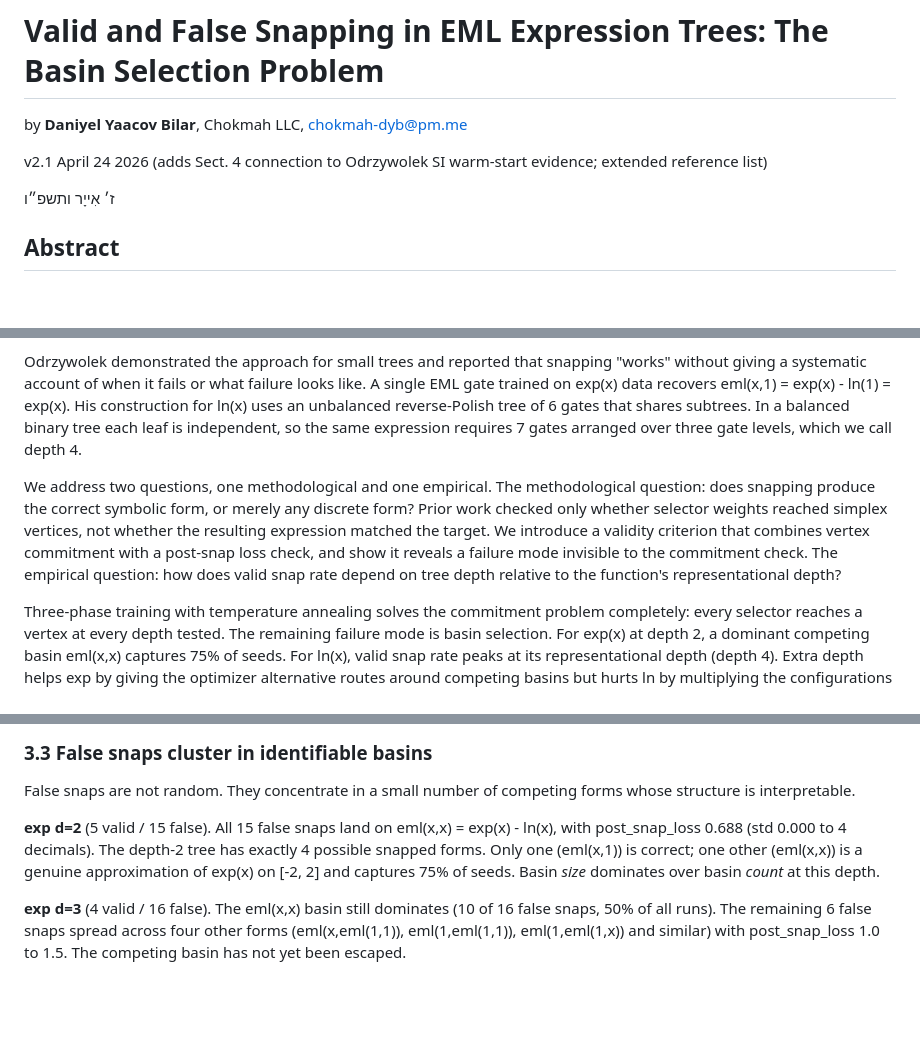
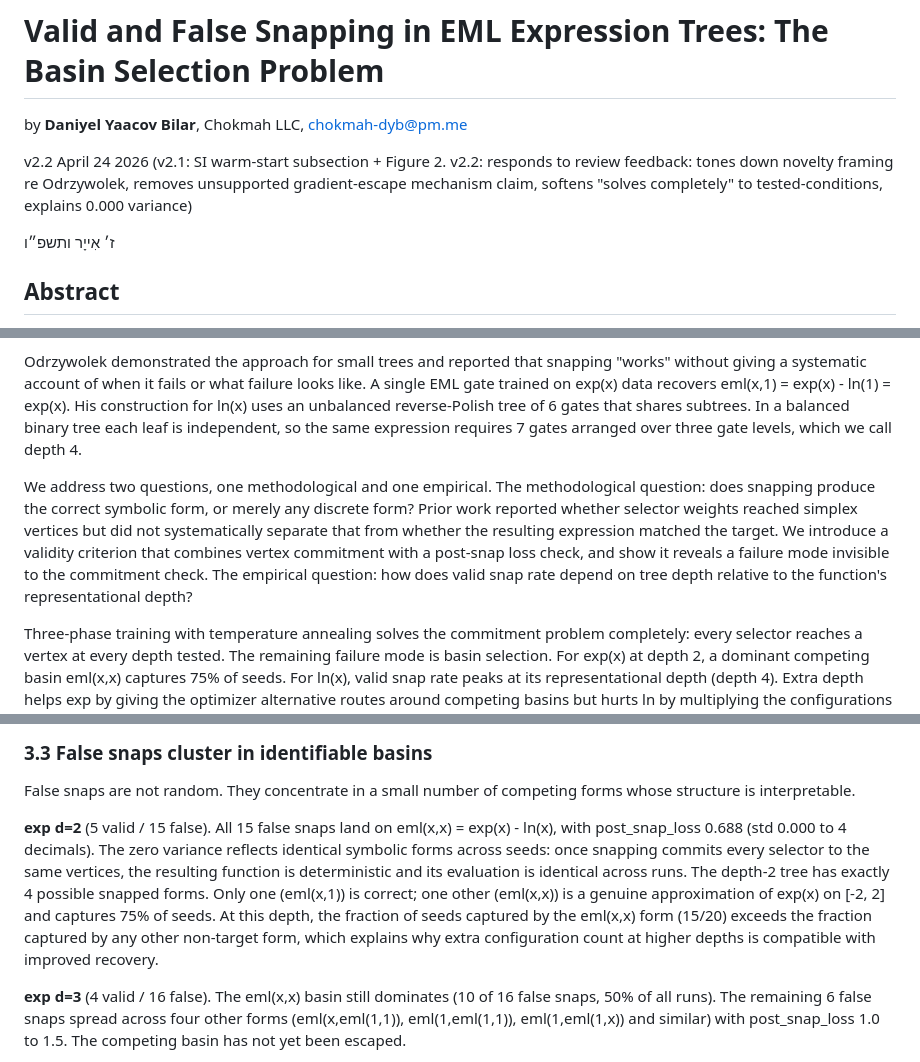
Before and after one commit to chokmah-me/eml-ice40-cybenko, a Markdown page: dyb-2026m-elm-basin.md, 3 parts joined by grey strips. Drawn GitHub-style; blank space fills up the shorter version.

Commit message:
v2.2: response to review feedback

```diff
--- a/dyb-2026m-elm-basin.md
+++ b/dyb-2026m-elm-basin.md
@@ -4,7 +4,7 @@
 
 by **Daniyel Yaacov Bilar**, Chokmah LLC, chokmah-dyb@pm.me
 
-v2.1 April 24 2026 (adds Sect. 4 connection to Odrzywolek SI warm-start evidence; extended reference list)
+v2.2 April 24 2026 (v2.1: SI warm-start subsection + Figure 2. v2.2: responds to review feedback: tones down novelty framing re Odrzywolek, removes unsupported gradient-escape mechanism claim, softens "solves completely" to tested-conditions, explains 0.000 variance)
 
 <p class="hebrew-date" dir="rtl" lang="he">ז׳ אִייָר ותשפ״ו</p>
 
@@ -18,7 +18,7 @@ The EML operator eml(x, y) = exp(x) - ln(y) is functionally complete for element
 
 Odrzywolek demonstrated the approach for small trees and reported that snapping "works" without giving a systematic account of when it fails or what failure looks like. A single EML gate trained on exp(x) data recovers eml(x,1) = exp(x) - ln(1) = exp(x). His construction for ln(x) uses an unbalanced reverse-Polish tree of 6 gates that shares subtrees. In a balanced binary tree each leaf is independent, so the same expression requires 7 gates arranged over three gate levels, which we call depth 4.
 
-We address two questions, one methodological and one empirical. The methodological question: does snapping produce the correct symbolic form, or merely any discrete form? Prior work checked only whether selector weights reached simplex vertices, not whether the resulting expression matched the target. We introduce a validity criterion that combines vertex commitment with a post-snap loss check, and show it reveals a failure mode invisible to the commitment check. The empirical question: how does valid snap rate depend on tree depth relative to the function's representational depth?
+We address two questions, one methodological and one empirical. The methodological question: does snapping produce the correct symbolic form, or merely any discrete form? Prior work reported whether selector weights reached simplex vertices but did not systematically separate that from whether the resulting expression matched the target. We introduce a validity criterion that combines vertex commitment with a post-snap loss check, and show it reveals a failure mode invisible to the commitment check. The empirical question: how does valid snap rate depend on tree depth relative to the function's representational depth?
 
 Three-phase training with temperature annealing solves the commitment problem completely: every selector reaches a vertex at every depth tested. The remaining failure mode is basin selection. For exp(x) at depth 2, a dominant competing basin eml(x,x) captures 75% of seeds. For ln(x), valid snap rate peaks at its representational depth (depth 4). Extra depth helps exp by giving the optimizer alternative routes around competing basins but hurts ln by multiplying the configurations that fail to place the three required gate levels correctly.
 
@@ -107,7 +107,7 @@ Three patterns:
 
 False snaps are not random. They concentrate in a small number of competing forms whose structure is interpretable.
 
-**exp d=2** (5 valid / 15 false). All 15 false snaps land on eml(x,x) = exp(x) - ln(x), with post_snap_loss 0.688 (std 0.000 to 4 decimals). The depth-2 tree has exactly 4 possible snapped forms. Only one (eml(x,1)) is correct; one other (eml(x,x)) is a genuine approximation of exp(x) on [-2, 2] and captures 75% of seeds. Basin *size* dominates over basin *count* at this depth.
+**exp d=2** (5 valid / 15 false). All 15 false snaps land on eml(x,x) = exp(x) - ln(x), with post_snap_loss 0.688 (std 0.000 to 4 decimals). The zero variance reflects identical symbolic forms across seeds: once snapping commits every selector to the same vertices, the resulting function is deterministic and its evaluation is identical across runs. The depth-2 tree has exactly 4 possible snapped forms. Only one (eml(x,1)) is correct; one other (eml(x,x)) is a genuine approximation of exp(x) on [-2, 2] and captures 75% of seeds. At this depth, the fraction of seeds captured by the eml(x,x) form (15/20) exceeds the fraction captured by any other non-target form, which explains why extra configuration count at higher depths is compatible with improved recovery.
 
 **exp d=3** (4 valid / 16 false). The eml(x,x) basin still dominates (10 of 16 false snaps, 50% of all runs). The remaining 6 false snaps spread across four other forms (eml(x,eml(1,1)), eml(1,eml(1,1)), eml(1,eml(1,x)) and similar) with post_snap_loss 1.0 to 1.5. The competing basin has not yet been escaped.
 
```
Also changed, not shown: other parts of dyb-2026m-elm-basin.md (+3 -3 lines).
